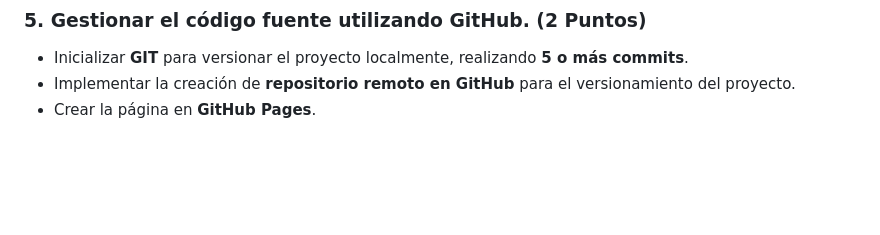
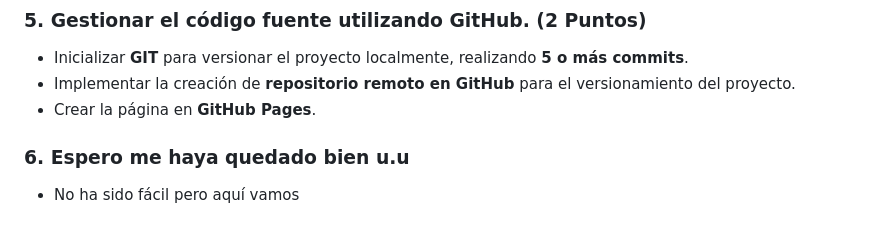
Before and after one commit to Richmontoya92/Prueba-viajes-chile, a Markdown page: README.md, the part around the change. GitHub-like rendering; blank space fills up the shorter version.

Commit message:
cambios en el readme

```diff
--- a/README.md
+++ b/README.md
@@ -75,3 +75,7 @@ La agencia **Viajes Chile** solicita la creación de su *landing page*, que teng
 - Inicializar **GIT** para versionar el proyecto localmente, realizando **5 o más commits**.
 - Implementar la creación de **repositorio remoto en GitHub** para el versionamiento del proyecto.
 - Crear la página en **GitHub Pages**.
+
+### 6. Espero me haya quedado bien u.u
+
+- No ha sido fácil pero aquí vamos
```
